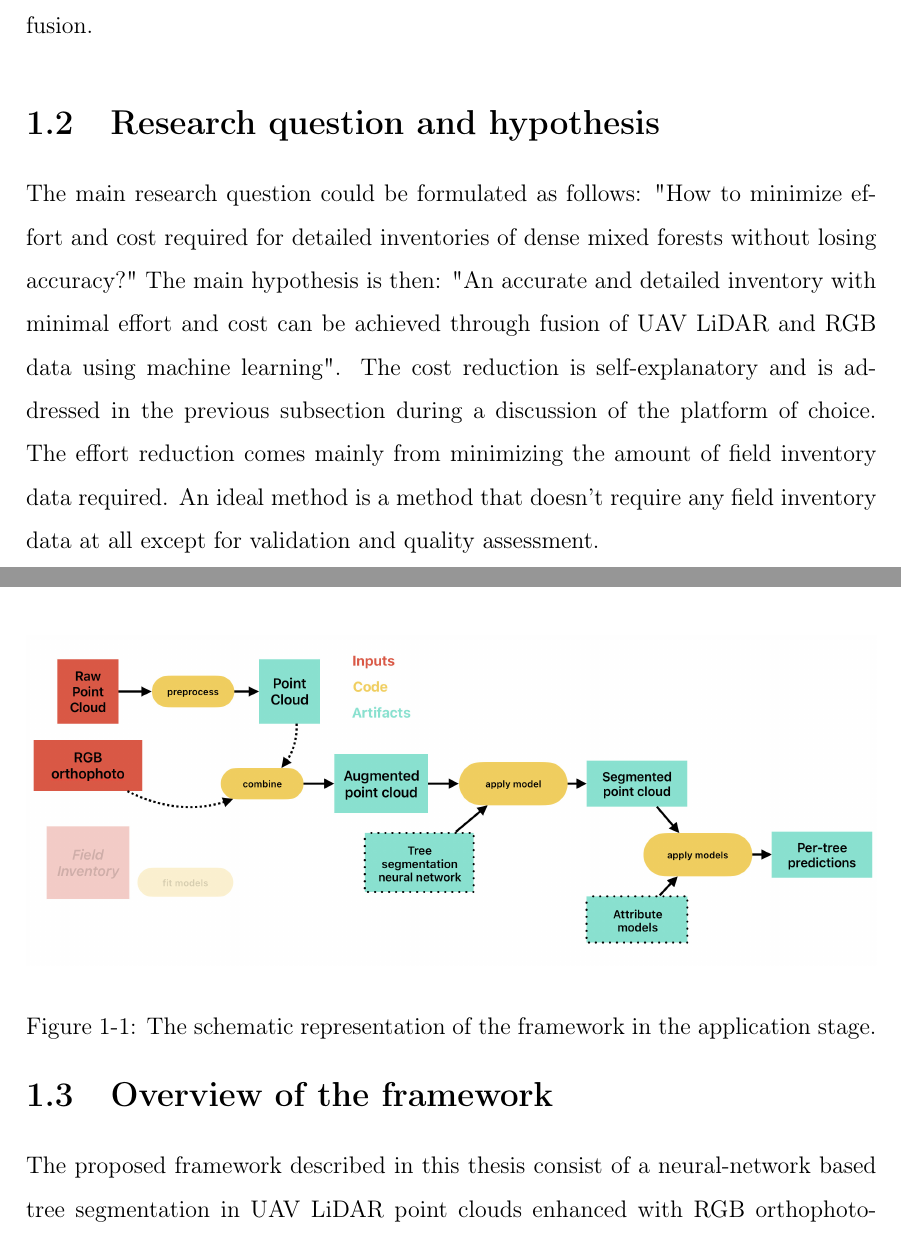
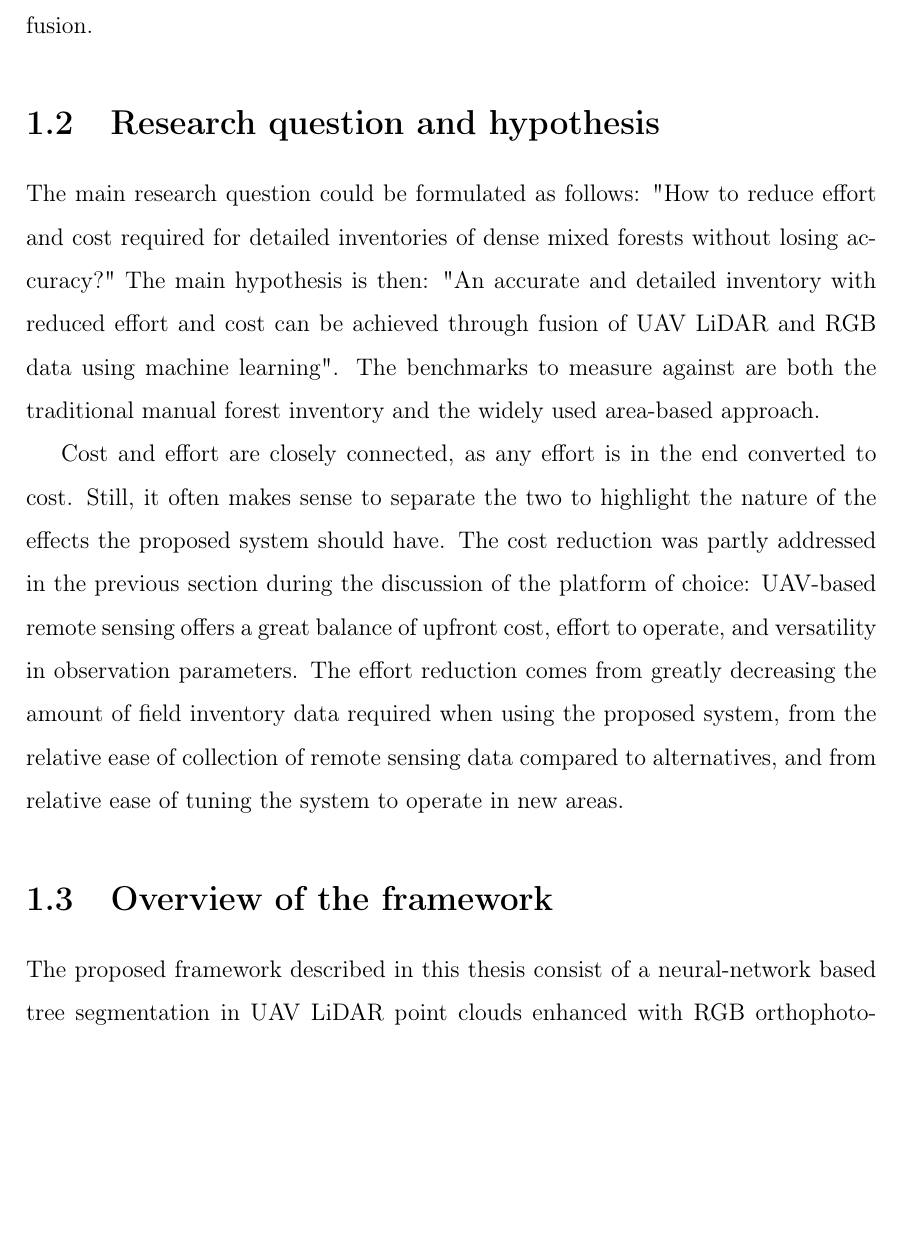
Before and after one commit to iod-ine/thesis, a LaTeX thesis (latex/main.tex, which reads latex/chapters/01_introduction.tex): two parts of pages 13 and 14 of 76 before the commit and part of page 14 of 77 after it, the two joined at a grey line, cut so that both start at the same text, the shorter picture padded with empty space. Compiled offline with pdfLaTeX.

Commit message:
Update the introduction

```diff
--- a/latex/chapters/01_introduction.tex
+++ b/latex/chapters/01_introduction.tex
@@ -54,11 +63,14 @@ Neither of these data sources on their own is enough to reliably and with suffic
 
 \section{Research question and hypothesis}
 
-The main research question could be formulated as follows: "How to minimize effort and cost required for detailed inventories of dense mixed forests without losing accuracy?"
-The main hypothesis is then: "An accurate and detailed inventory with minimal effort and cost can be achieved through fusion of UAV LiDAR and RGB data using machine learning".
-The cost reduction is self-explanatory and is addressed in the previous subsection during a discussion of the platform of choice.
-The effort reduction comes mainly from minimizing the amount of field inventory data required.
-An ideal method is a method that doesn't require any field inventory data at all except for validation and quality assessment.
+The main research question could be formulated as follows: "How to reduce effort and cost required for detailed inventories of dense mixed forests without losing accuracy?"
+The main hypothesis is then: "An accurate and detailed inventory with reduced effort and cost can be achieved through fusion of UAV LiDAR and RGB data using machine learning".
+The benchmarks to measure against are both the traditional manual forest inventory and the widely used area-based approach.
+
+Cost and effort are closely connected, as any effort is in the end converted to cost.
+Still, it often makes sense to separate the two to highlight the nature of the effects the proposed system should have.
+The cost reduction was partly addressed in the previous section during the discussion of the platform of choice: UAV-based remote sensing offers a great balance of upfront cost, effort to operate, and versatility in observation parameters.
+The effort reduction comes from greatly decreasing the amount of field inventory data required when using the proposed system, from the relative ease of collection of remote sensing data compared to alternatives, and from relative ease of tuning the system to operate in new areas.
 
 \section{Overview of the framework}
 
```
Also changed, not shown: latex/chapters/01_introduction.tex (19 more changed lines).
